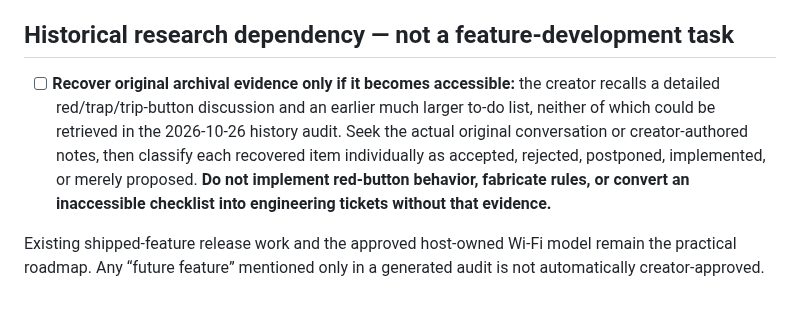
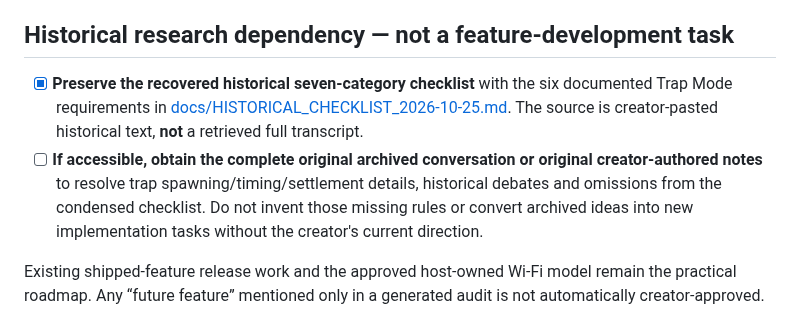
Before and after one commit to Morkahja/ButtonGame, a Markdown page: ROADMAP.md, the part around the change. Rendered like a GitHub page.

Commit message:
Reconcile earlier archive-retrieval limitations with recovered historical Trap Mode rules

```diff
--- a/ROADMAP.md
+++ b/ROADMAP.md
@@ -74,7 +74,8 @@ The above are research/design topics, **not release blockers or authorization to
 
 ## Historical research dependency — not a feature-development task
 
-- [ ] **Recover original archival evidence only if it becomes accessible:** the creator recalls a detailed red/trap/trip-button discussion and an earlier much larger to-do list, neither of which could be retrieved in the 2026-10-26 history audit. Seek the actual original conversation or creator-authored notes, then classify each recovered item individually as accepted, rejected, postponed, implemented, or merely proposed. **Do not implement red-button behavior, fabricate rules, or convert an inaccessible checklist into engineering tickets without that evidence.**
+- [x] **Preserve the recovered historical seven-category checklist** with the six documented Trap Mode requirements in [docs/HISTORICAL_CHECKLIST_2026-10-25.md](docs/HISTORICAL_CHECKLIST_2026-10-25.md). The source is creator-pasted historical text, **not** a retrieved full transcript.
+- [ ] **If accessible, obtain the complete original archived conversation or original creator-authored notes** to resolve trap spawning/timing/settlement details, historical debates and omissions from the condensed checklist. Do not invent those missing rules or convert archived ideas into new implementation tasks without the creator's current direction.
 
 Existing shipped-feature release work and the approved host-owned Wi-Fi model remain the practical roadmap. Any “future feature” mentioned only in a generated audit is not automatically creator-approved.
 
```
